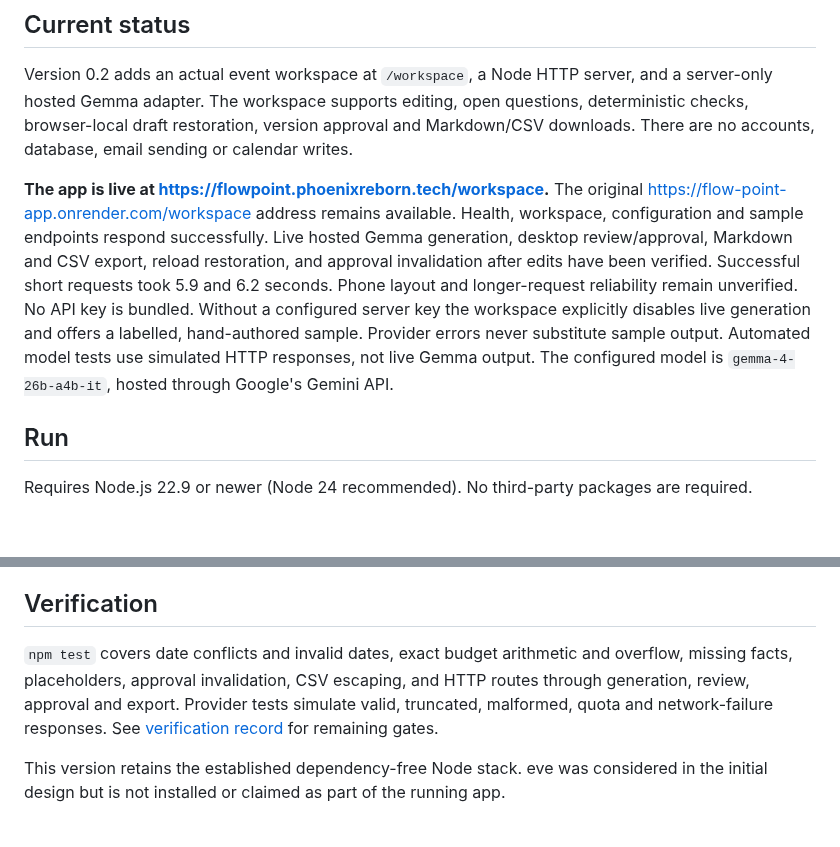
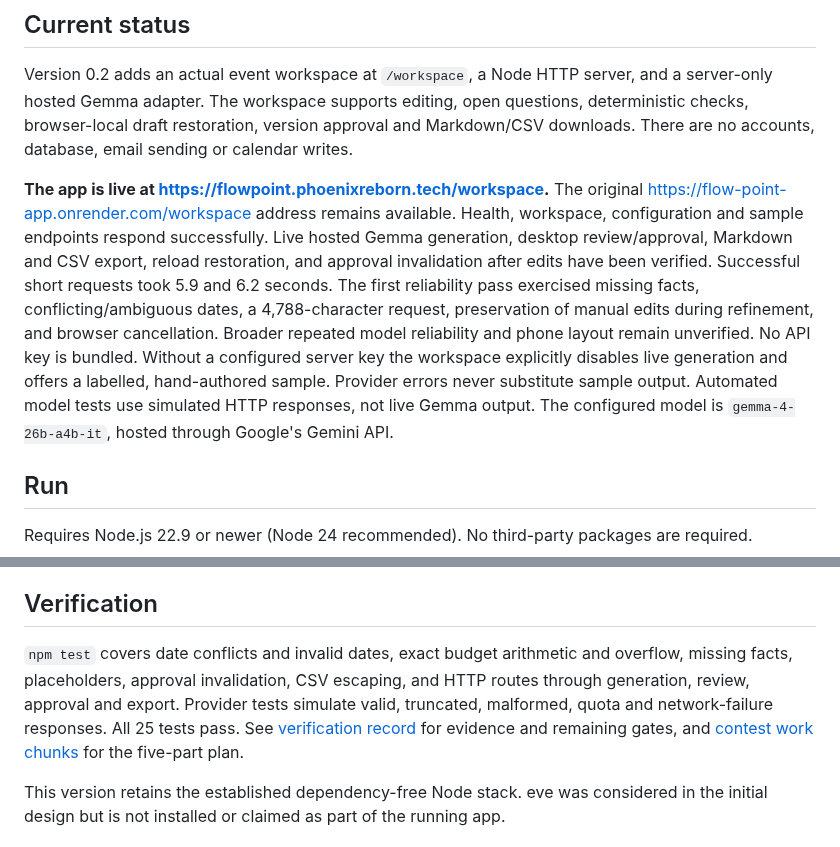
Before and after one commit to PHONIEXz/flow-point, a Markdown page: README.md, 2 parts joined by grey strips. Drawn GitHub-style; blank space fills up the shorter version.

Commit message:
docs: link reliability evidence and contest work chunks [skip render]

```diff
--- a/README.md
+++ b/README.md
@@ -8,7 +8,7 @@ Flow Point helps organizers at schools, churches and community groups prepare an
 
 Version 0.2 adds an actual event workspace at `/workspace`, a Node HTTP server, and a server-only hosted Gemma adapter. The workspace supports editing, open questions, deterministic checks, browser-local draft restoration, version approval and Markdown/CSV downloads. There are no accounts, database, email sending or calendar writes.
 
-**The app is live at https://flowpoint.phoenixreborn.tech/workspace.** The original https://flow-point-app.onrender.com/workspace address remains available. Health, workspace, configuration and sample endpoints respond successfully. Live hosted Gemma generation, desktop review/approval, Markdown and CSV export, reload restoration, and approval invalidation after edits have been verified. Successful short requests took 5.9 and 6.2 seconds. Phone layout and longer-request reliability remain unverified. No API key is bundled. Without a configured server key the workspace explicitly disables live generation and offers a labelled, hand-authored sample. Provider errors never substitute sample output. Automated model tests use simulated HTTP responses, not live Gemma output. The configured model is `gemma-4-26b-a4b-it`, hosted through Google's Gemini API.
+**The app is live at https://flowpoint.phoenixreborn.tech/workspace.** The original https://flow-point-app.onrender.com/workspace address remains available. Health, workspace, configuration and sample endpoints respond successfully. Live hosted Gemma generation, desktop review/approval, Markdown and CSV export, reload restoration, and approval invalidation after edits have been verified. Successful short requests took 5.9 and 6.2 seconds. The first reliability pass exercised missing facts, conflicting/ambiguous dates, a 4,788-character request, preservation of manual edits during refinement, and browser cancellation. Broader repeated model reliability and phone layout remain unverified. No API key is bundled. Without a configured server key the workspace explicitly disables live generation and offers a labelled, hand-authored sample. Provider errors never substitute sample output. Automated model tests use simulated HTTP responses, not live Gemma output. The configured model is `gemma-4-26b-a4b-it`, hosted through Google's Gemini API.
 
 ## Run
 
@@ -54,7 +54,7 @@ Live custom address: https://flowpoint.phoenixreborn.tech/workspace. Browser-loc
 
 ## Verification
 
-`npm test` covers date conflicts and invalid dates, exact budget arithmetic and overflow, missing facts, placeholders, approval invalidation, CSV escaping, and HTTP routes through generation, review, approval and export. Provider tests simulate valid, truncated, malformed, quota and network-failure responses. See [verification record](docs/verification.md) for remaining gates.
+`npm test` covers date conflicts and invalid dates, exact budget arithmetic and overflow, missing facts, placeholders, approval invalidation, CSV escaping, and HTTP routes through generation, review, approval and export. Provider tests simulate valid, truncated, malformed, quota and network-failure responses. All 25 tests pass. See [verification record](docs/verification.md) for evidence and remaining gates, and [contest work chunks](docs/contest-readiness.md) for the five-part plan.
 
 This version retains the established dependency-free Node stack. eve was considered in the initial design but is not installed or claimed as part of the running app.
 
```
